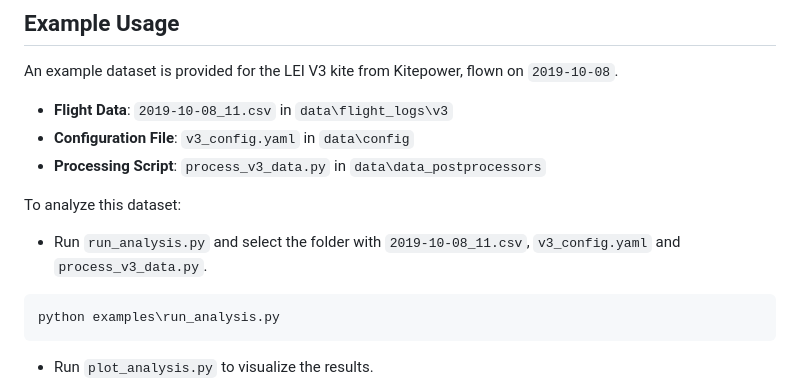
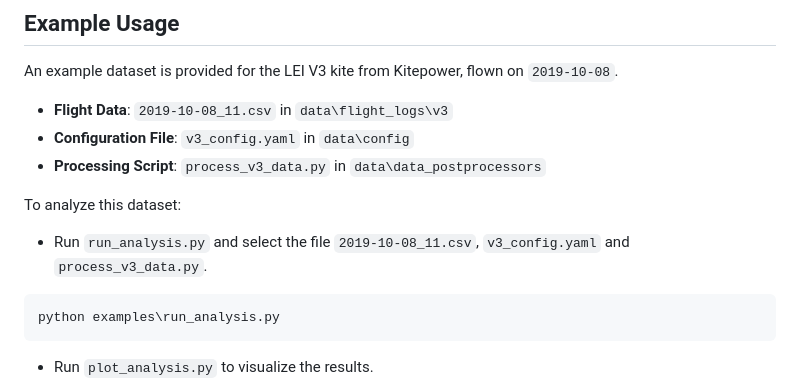
Before and after one commit to ocayon/EKF-AWE, a Markdown page: README.md, the part around the change. Rendered like a GitHub page.

````diff
--- a/README.md
+++ b/README.md
@@ -80,7 +80,7 @@ An example dataset is provided for the LEI V3 kite from Kitepower, flown on `201
 
 
 To analyze this dataset:
-   - Run `run_analysis.py` and select the folder with `2019-10-08_11.csv`, `v3_config.yaml` and `process_v3_data.py`.
+   - Run `run_analysis.py` and select the file `2019-10-08_11.csv`, `v3_config.yaml` and `process_v3_data.py`.
 ```bash
 python examples\run_analysis.py
 ```
````
